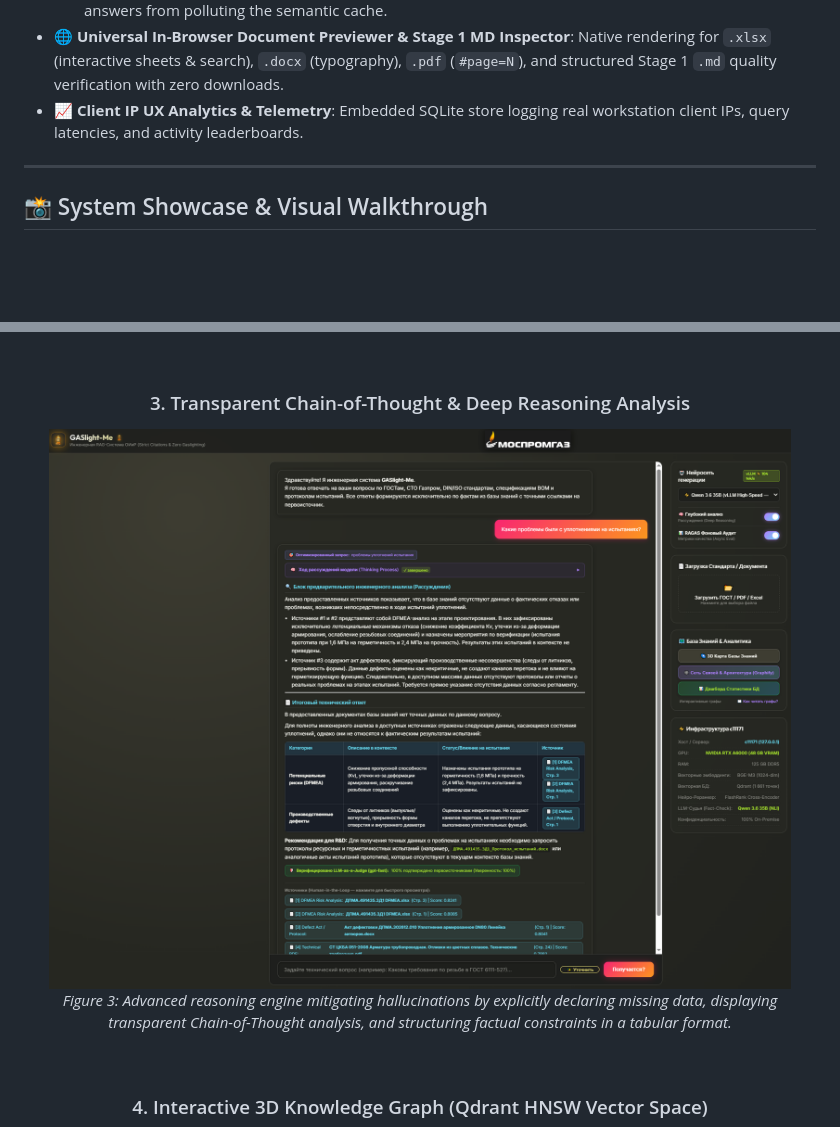
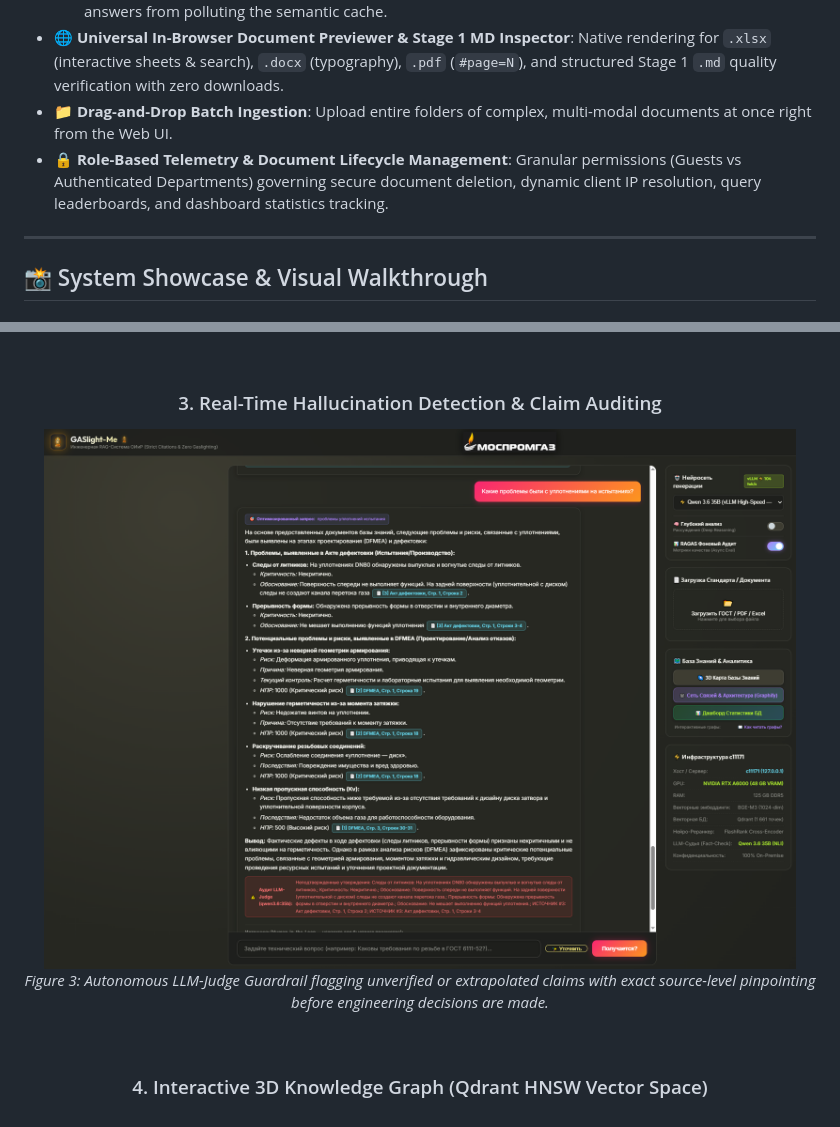
Before and after one commit to Dynobite/Gas_Enterprise_RAG_Engine, a Markdown page: README.md, 2 parts joined by grey strips. Rendered like a GitHub page; blank space fills up the shorter version.

Commit message:
docs: update README with folder upload and role-based deletion features

```diff
--- a/README.md
+++ b/README.md
@@ -38,7 +38,8 @@
   - Displays the verified badge: `🛡️ Автоматически выверено и подтверждено первоисточником (LLM-Judge)`.
   - **Cross-Standard Normative Bridging & Refusal Immunity**: Seamlessly bridges generic standard queries (ГОСТ) to industry standards (СТ ЦКБА, СТО Газпром) and prevents non-informative refusal answers from polluting the semantic cache.
 * 🌐 **Universal In-Browser Document Previewer & Stage 1 MD Inspector**: Native rendering for `.xlsx` (interactive sheets & search), `.docx` (typography), `.pdf` (`#page=N`), and structured Stage 1 `.md` quality verification with zero downloads.
-* 📈 **Client IP UX Analytics & Telemetry**: Embedded SQLite store logging real workstation client IPs, query latencies, and activity leaderboards.
+* 📁 **Drag-and-Drop Batch Ingestion**: Upload entire folders of complex, multi-modal documents at once right from the Web UI.
+* 🔒 **Role-Based Telemetry & Document Lifecycle Management**: Granular permissions (Guests vs Authenticated Departments) governing secure document deletion, dynamic client IP resolution, query leaderboards, and dashboard statistics tracking.
 
 ---
 
@@ -58,9 +59,9 @@
 
 <br/>
 
-### 3. Transparent Chain-of-Thought & Deep Reasoning Analysis
-<img src="screenshots/Снимок_8.PNG" alt="Deep Reasoning Block and Tabular Response" width="95%" />
-<p><em>Figure 3: Advanced reasoning engine mitigating hallucinations by explicitly declaring missing data, displaying transparent Chain-of-Thought analysis, and structuring factual constraints in a tabular format.</em></p>
+### 3. Real-Time Hallucination Detection & Claim Auditing
+<img src="screenshots/Снимок_3.PNG" alt="Hallucination Detection Warning Badge" width="95%" />
+<p><em>Figure 3: Autonomous LLM-Judge Guardrail flagging unverified or extrapolated claims with exact source-level pinpointing before engineering decisions are made.</em></p>
 
 <br/>
 
```
